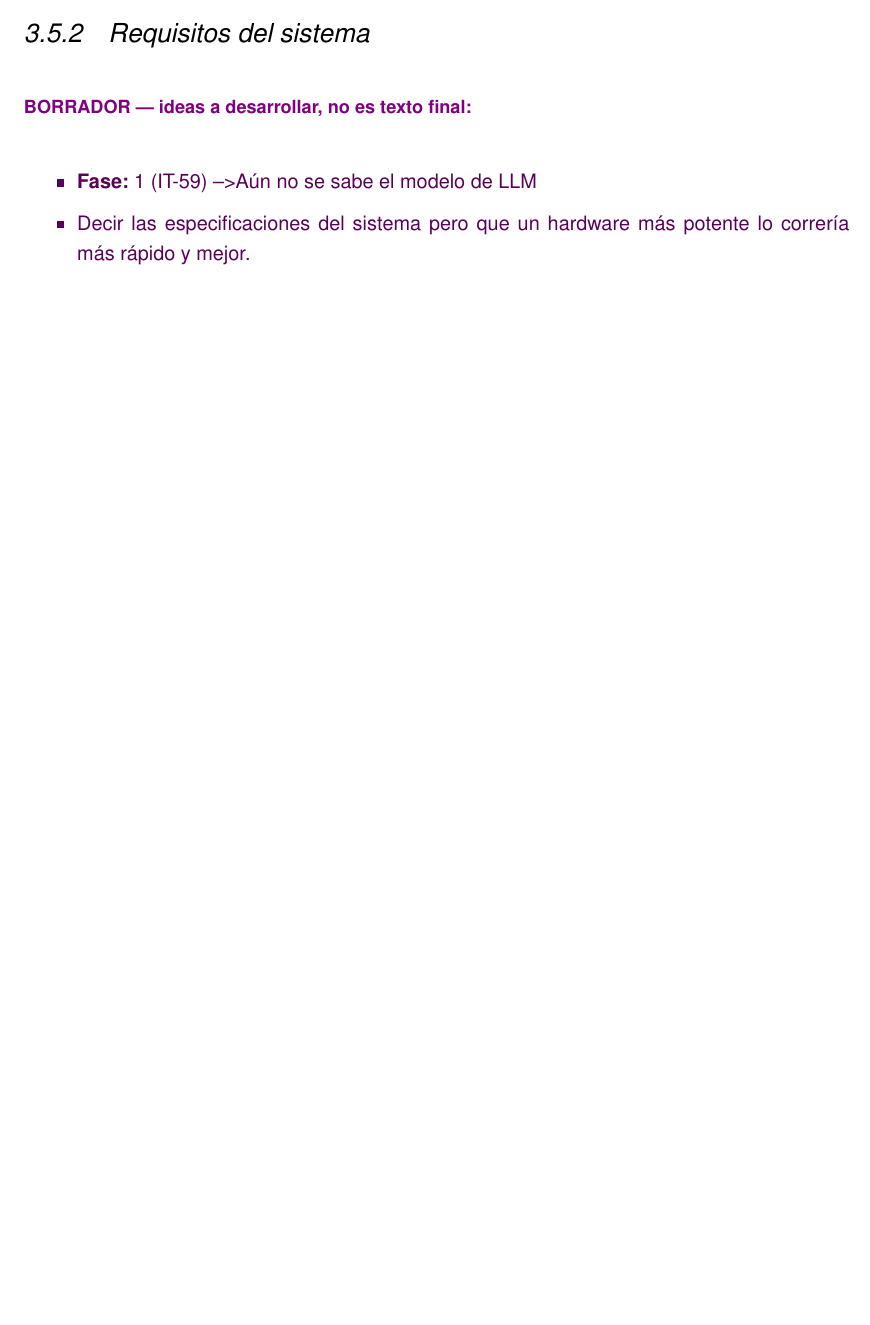
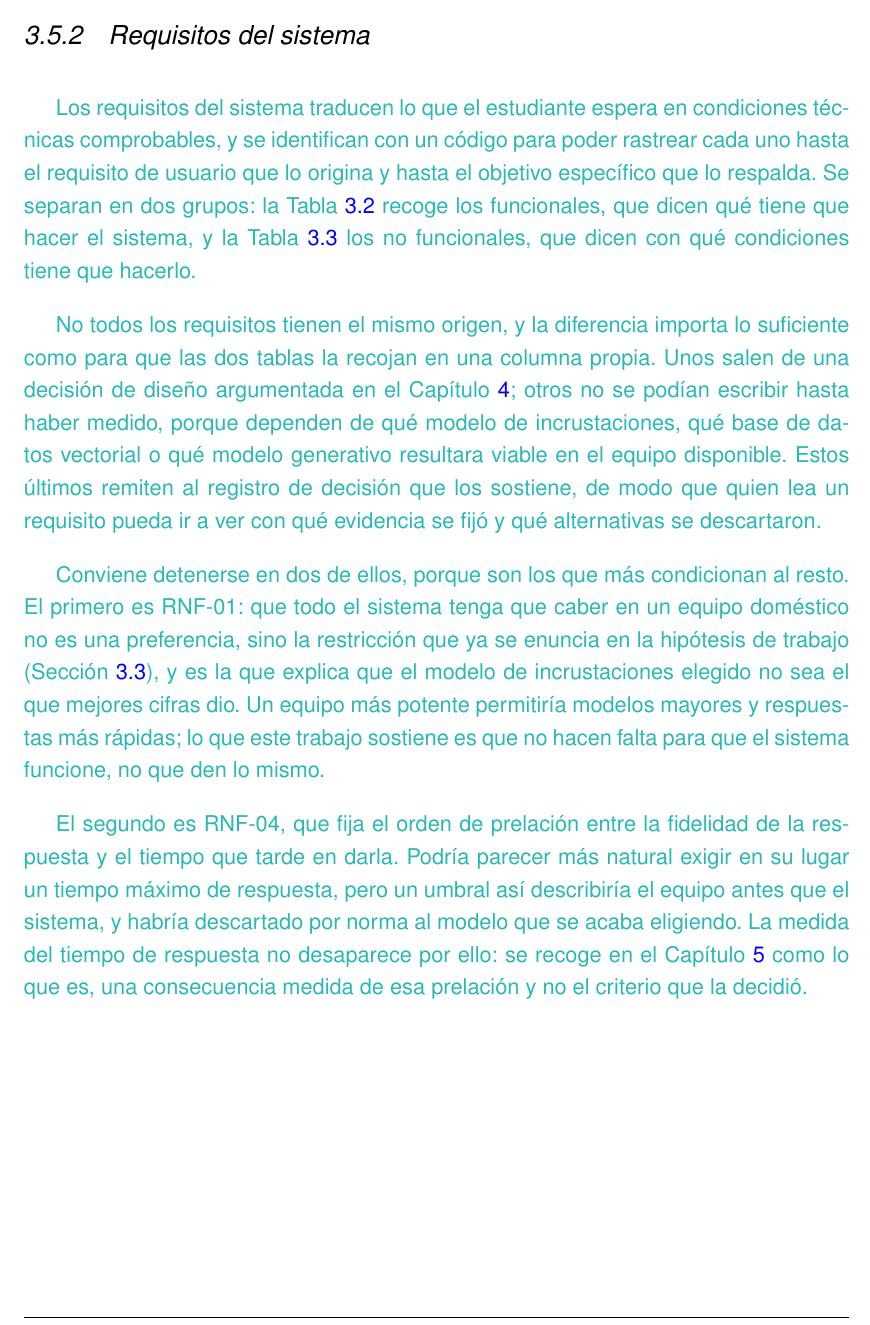
Before and after one commit to samubp10/tfg-recomendador-uja, a LaTeX document (memoria/main.tex, which reads memoria/capitulos/Objetivos.tex): part of page 48 of 127 before the commit and part of page 48 of 129 after it, cut so that both start at the same text, the shorter picture padded with empty space. Compiled offline with pdfLaTeX.

Commit message:
docs(IT-59): redactar los requisitos del sistema en el Cap. 3
Se retira el borrador que esperaba a conocer el modelo generativo. Se detallan RNF-01 y RNF-04 aparte porque son los que condicionan al resto, y el tiempo de respuesta se remite al capítulo de resultados como consecuencia medida, no como criterio.

```diff
--- a/memoria/capitulos/Objetivos.tex
+++ b/memoria/capitulos/Objetivos.tex
@@ -92,7 +92,43 @@ Los requisitos de usuario se formulan desde la perspectiva del estudiante preuni
 
 \subsection{Requisitos del sistema}
 
-\begin{borrador}
-  \item \textbf{Fase:} 1 (IT-59) --> Aún no se sabe el modelo de LLM
-  \item Decir las especificaciones del sistema pero que un hardware más potente lo correría más rápido y mejor.
-\end{borrador}
+\textcolor{borrador2}{Los requisitos del sistema traducen lo que el estudiante
+  espera en condiciones técnicas comprobables, y se identifican con un código
+  para poder rastrear cada uno hasta el requisito de usuario que lo origina y
+  hasta el objetivo específico que lo respalda. Se separan en dos grupos: la
+  Tabla~\ref{tab:requisitos_funcionales} recoge los funcionales, que dicen qué
+  tiene que hacer el sistema, y la Tabla~\ref{tab:requisitos_no_funcionales}
+  los no funcionales, que dicen con qué condiciones tiene que hacerlo.}
+
+\textcolor{borrador2}{No todos los requisitos tienen el mismo origen, y la
+  diferencia importa lo suficiente como para que las dos tablas la recojan en
+  una columna propia. Unos salen de una decisión de diseño argumentada en el
+  Capítulo~\ref{cap:materialesymetodos}; otros no se podían escribir hasta
+  haber medido, porque dependen de qué modelo de incrustaciones, qué base de
+  datos vectorial o qué modelo generativo resultara viable en el equipo
+  disponible. Estos últimos remiten al registro de decisión que los sostiene,
+  de modo que quien lea un requisito pueda ir a ver con qué evidencia se fijó y
+  qué alternativas se descartaron.}
+
+\input{tablas/TablaRequisitosFuncionales.tex}
+
+\input{tablas/TablaRequisitosNoFuncionales.tex}
+
+\textcolor{borrador2}{Conviene detenerse en dos de ellos, porque son los que
+  más condicionan al resto. El primero es RNF-01: que todo el sistema tenga que
+  caber en un equipo doméstico no es una preferencia, sino la restricción que
+  ya se enuncia en la hipótesis de trabajo
+  (Sección~\ref{secc:hipotesis}), y es la que explica que el modelo de
+  incrustaciones elegido no sea el que mejores cifras dio. Un equipo más
+  potente permitiría modelos mayores y respuestas más rápidas; lo que este
+  trabajo sostiene es que no hacen falta para que el sistema funcione, no que
+  den lo mismo.}
+
+\textcolor{borrador2}{El segundo es RNF-04, que fija el orden de prelación
+  entre la fidelidad de la respuesta y el tiempo que tarde en darla. Podría
+  parecer más natural exigir en su lugar un tiempo máximo de respuesta, pero un
+  umbral así describiría el equipo antes que el sistema, y habría descartado
+  por norma al modelo que se acaba eligiendo. La medida del tiempo de respuesta
+  no desaparece por ello: se recoge en el Capítulo~\ref{cap:resultados} como lo
+  que es, una consecuencia medida de esa prelación y no el criterio que la
+  decidió.}
```
